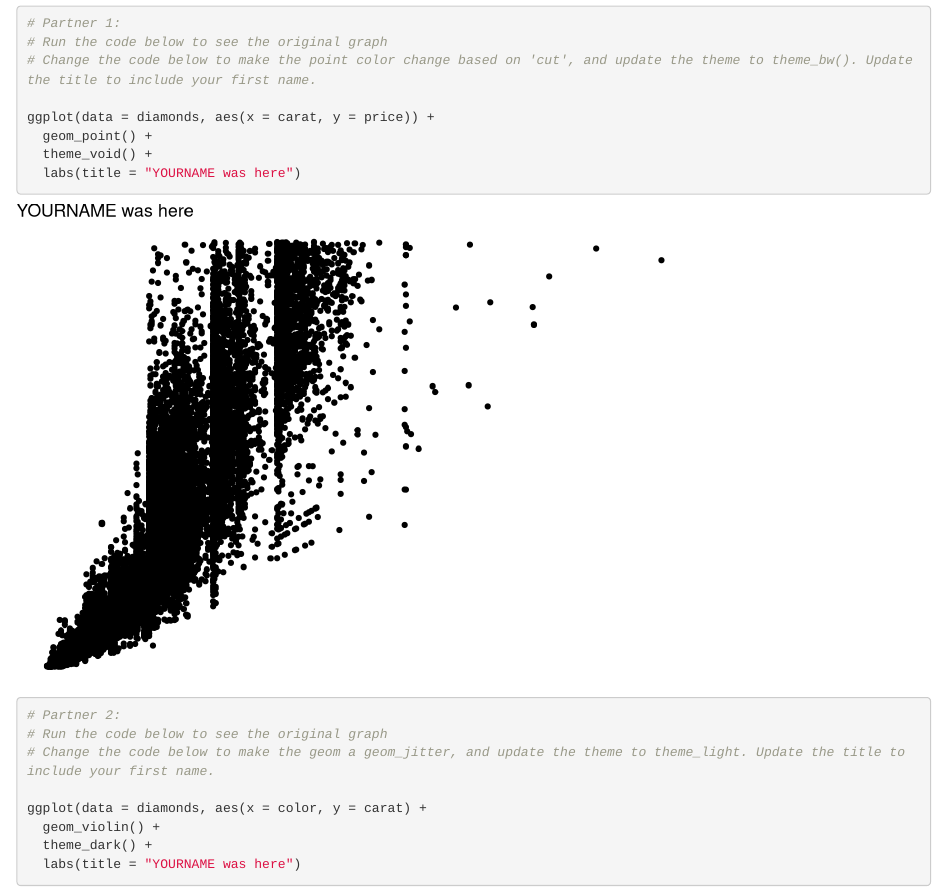
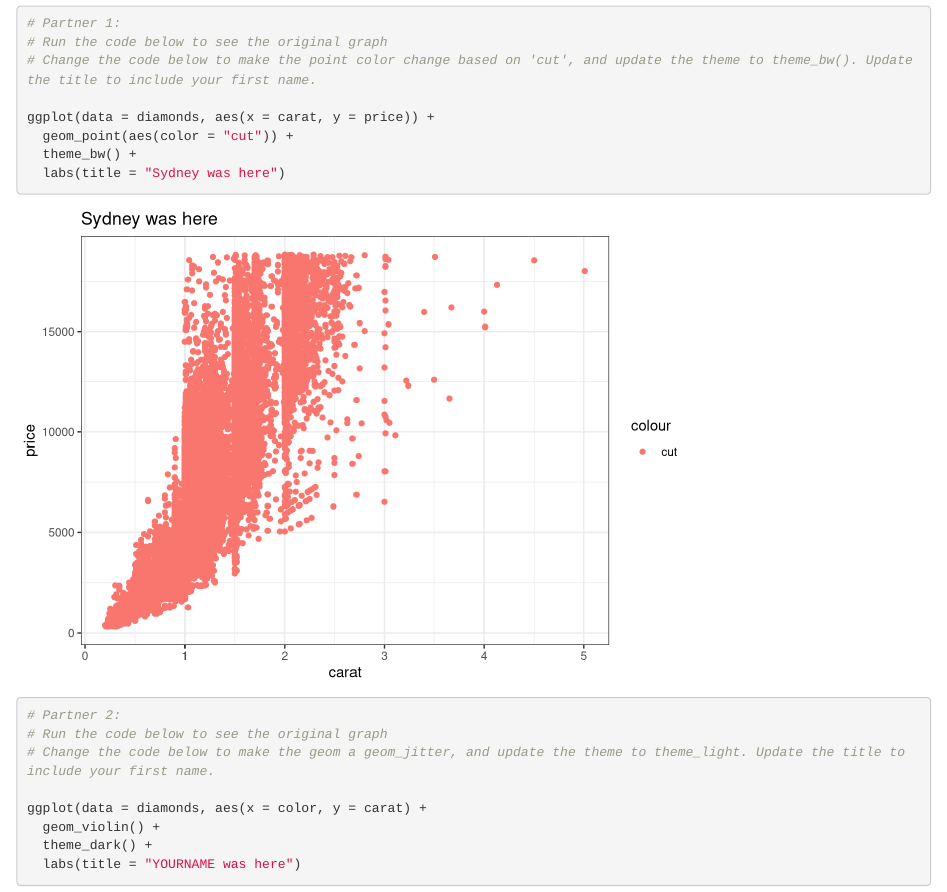
Before and after one commit to sydneyrilum/wild-git-collab, an R Markdown document (git_wild.Rmd): the page in a window 1100 px wide, from 120 px down. Rendered offline with R 4.5, knitr and Pandoc, with nearby package versions.

Commit message:
updated Partner 1a code chunk

````diff
--- a/git_wild.Rmd
+++ b/git_wild.Rmd
@@ -16,9 +16,9 @@ library(tidyverse)
 # Change the code below to make the point color change based on 'cut', and update the theme to theme_bw(). Update the title to include your first name.
 
 ggplot(data = diamonds, aes(x = carat, y = price)) +
-  geom_point() +
-  theme_void() +
-  labs(title = "YOURNAME was here")
+  geom_point(aes(color = "cut")) +
+  theme_bw() +
+  labs(title = "Sydney was here")
 ```
 
 ```{r partner_2a}
````
